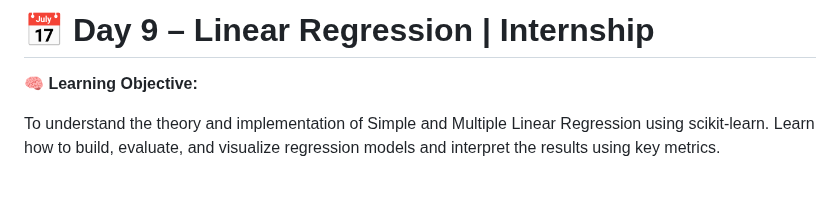
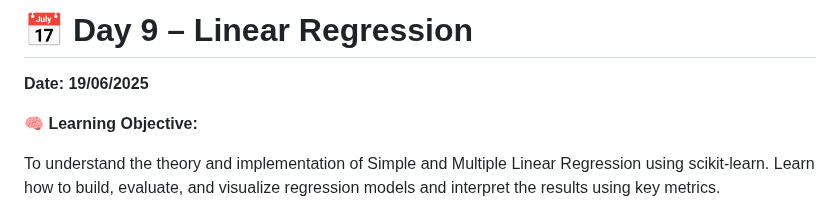
Before and after one commit to Mazid2003/Machine-Learning-Trainee-Program, a Markdown page: Day-9/Readme.md, the part around the change. GitHub-like rendering; blank space fills up the shorter version.

```diff
--- a/Day-9/Readme.md
+++ b/Day-9/Readme.md
@@ -1,4 +1,6 @@
-# 📅 Day 9 – Linear Regression | Internship
+# 📅 Day 9 – Linear Regression
+
+**Date: 19/06/2025**
 
 **🧠 Learning Objective:**
 
```
